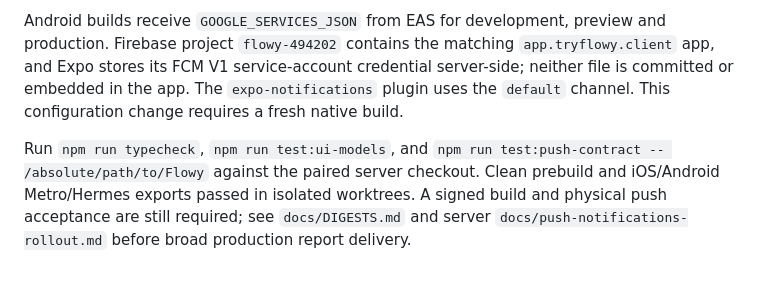
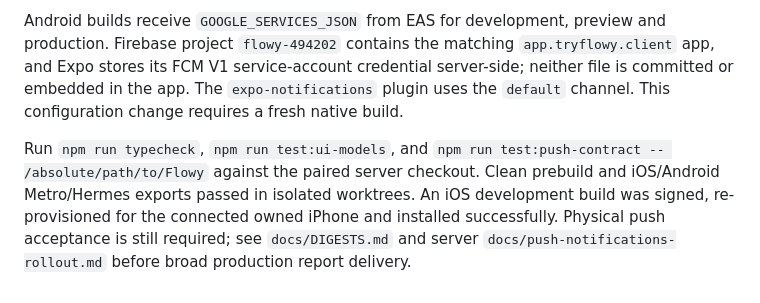
Before and after one commit to carlosjunod/flowyApp, a Markdown page: README.md, the part around the change. Rendered like a GitHub page.

Commit message:
[CYCLE-18] record iOS push test build

```diff
--- a/README.md
+++ b/README.md
@@ -176,4 +176,4 @@ Settings → Notifications and Digest Settings now share the device registration
 
 Android builds receive `GOOGLE_SERVICES_JSON` from EAS for development, preview and production. Firebase project `flowy-494202` contains the matching `app.tryflowy.client` app, and Expo stores its FCM V1 service-account credential server-side; neither file is committed or embedded in the app. The `expo-notifications` plugin uses the `default` channel. This configuration change requires a fresh native build.
 
-Run `npm run typecheck`, `npm run test:ui-models`, and `npm run test:push-contract -- /absolute/path/to/Flowy` against the paired server checkout. Clean prebuild and iOS/Android Metro/Hermes exports passed in isolated worktrees. A signed build and physical push acceptance are still required; see `docs/DIGESTS.md` and server `docs/push-notifications-rollout.md` before broad production report delivery.
+Run `npm run typecheck`, `npm run test:ui-models`, and `npm run test:push-contract -- /absolute/path/to/Flowy` against the paired server checkout. Clean prebuild and iOS/Android Metro/Hermes exports passed in isolated worktrees. An iOS development build was signed, re-provisioned for the connected owned iPhone and installed successfully. Physical push acceptance is still required; see `docs/DIGESTS.md` and server `docs/push-notifications-rollout.md` before broad production report delivery.
```
Also changed, not shown: BLOCKERS.md (+1 -1 lines), docs/DIGESTS.md (+3 -3 lines).
